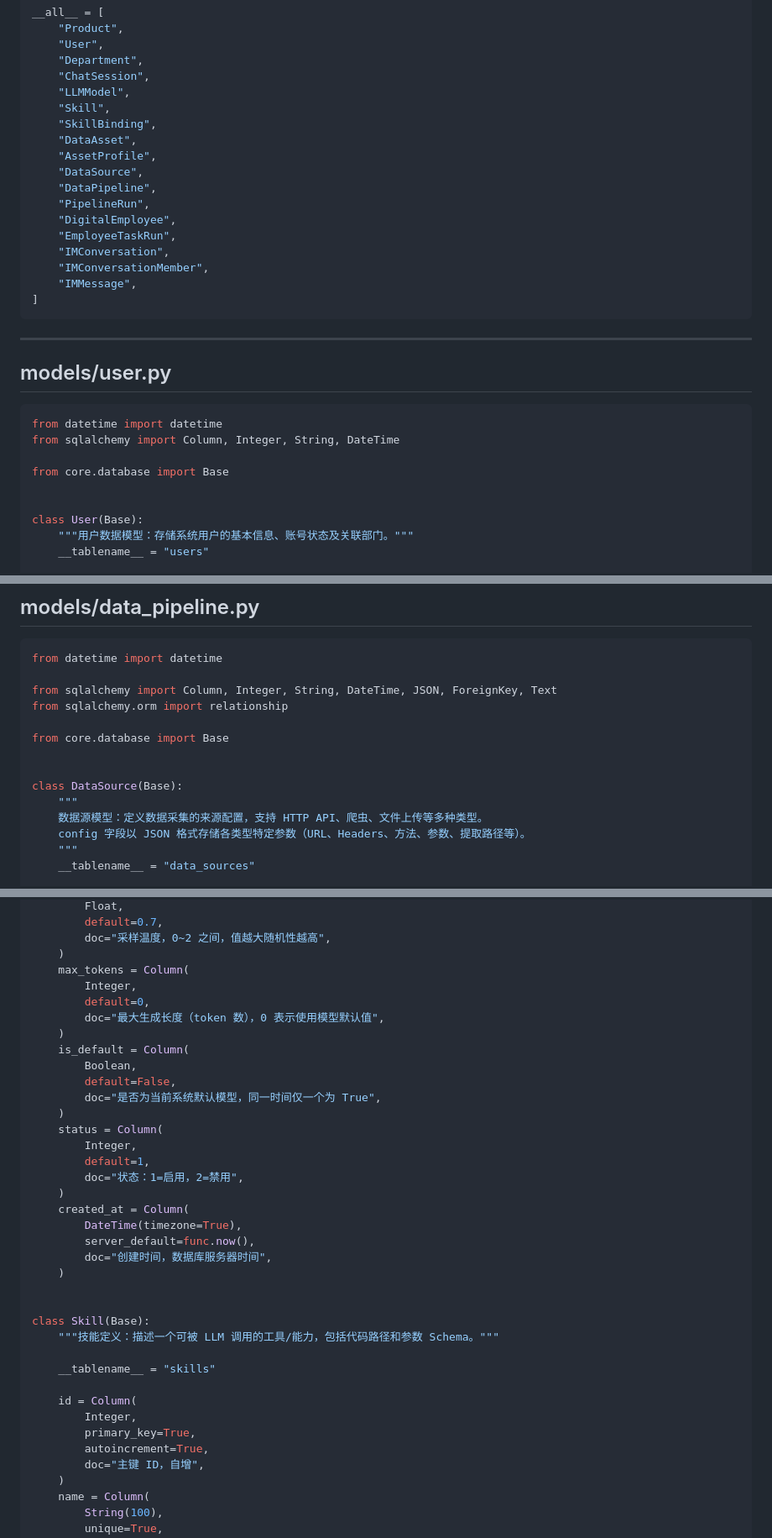
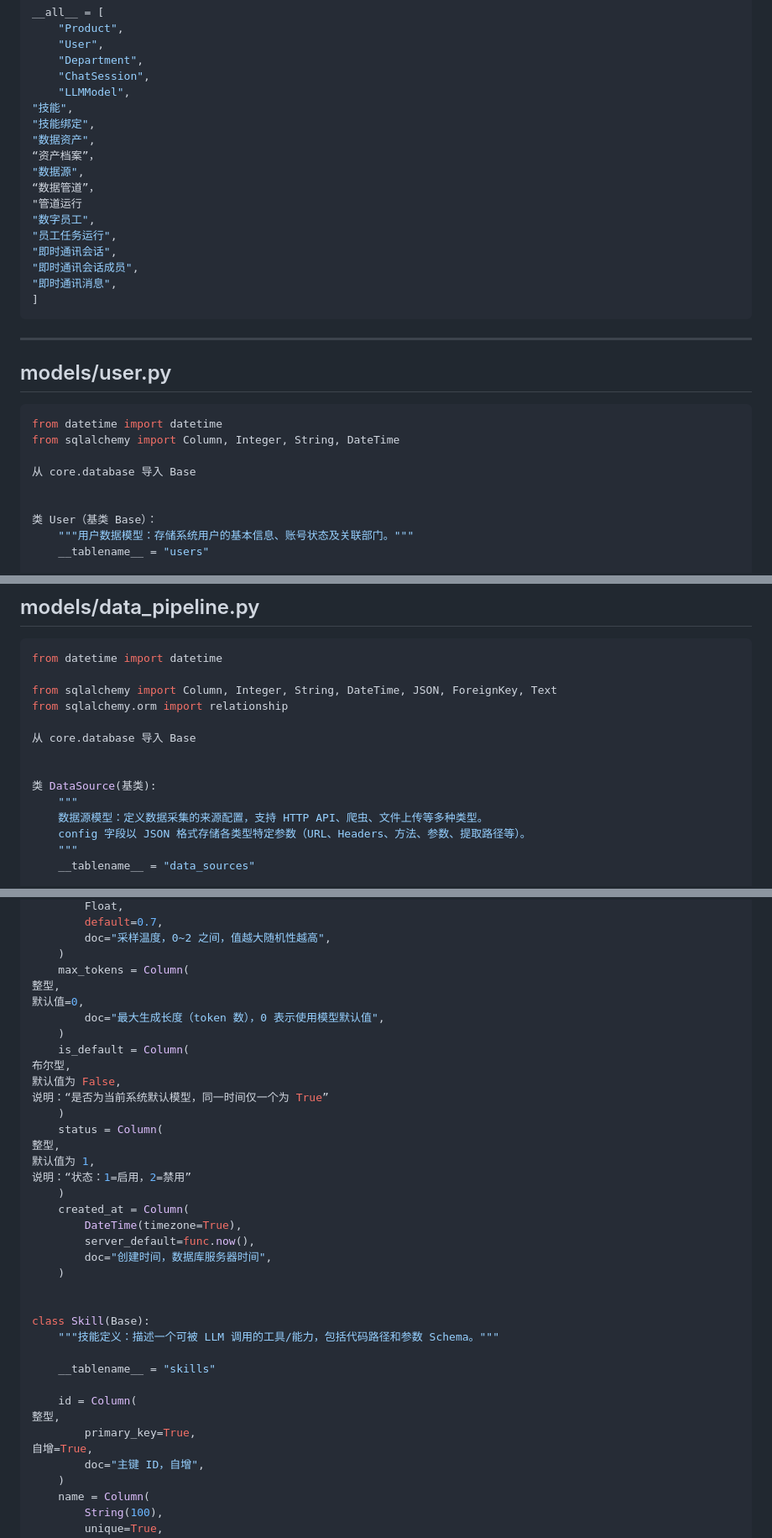
Before and after one commit to ljh6666621/api_lab, a Markdown page: lx.md, 3 parts joined by grey strips. Shown at 84% size. GitHub-like rendering.

````diff
--- a/lx.md
+++ b/lx.md
@@ -24,18 +24,18 @@ __all__ = [
     "Department",
     "ChatSession",
     "LLMModel",
-    "Skill",
-    "SkillBinding",
-    "DataAsset",
-    "AssetProfile",
-    "DataSource",
-    "DataPipeline",
-    "PipelineRun",
-    "DigitalEmployee",
-    "EmployeeTaskRun",
-    "IMConversation",
-    "IMConversationMember",
-    "IMMessage",
+"技能",
+"技能绑定",
+"数据资产",
+“资产档案”，
+"数据源",
+“数据管道”，
+"管道运行
+"数字员工",
+"员工任务运行",
+"即时通讯会话",
+"即时通讯会话成员",
+"即时通讯消息",
 ]
 ```
 
@@ -47,10 +47,10 @@ __all__ = [
 from datetime import datetime
 from sqlalchemy import Column, Integer, String, DateTime
 
-from core.database import Base
+从 core.database 导入 Base
 
 
-class User(Base):
+类 User（基类 Base）：
     """用户数据模型：存储系统用户的基本信息、账号状态及关联部门。"""
     __tablename__ = "users"
 
@@ -124,10 +124,10 @@ from datetime import datetime
 from sqlalchemy import Column, Integer, String, DateTime, JSON, ForeignKey, Text
 from sqlalchemy.orm import relationship
 
-from core.database import Base
+从 core.database 导入 Base
 
 
-class DataSource(Base):
+类 DataSource(基类):
     """
     数据源模型：定义数据采集的来源配置，支持 HTTP API、爬虫、文件上传等多种类型。
     config 字段以 JSON 格式存储各类型特定参数（URL、Headers、方法、参数、提取路径等）。
@@ -430,19 +430,19 @@ class LLMModel(Base):
         doc="采样温度，0~2 之间，值越大随机性越高",
     )
     max_tokens = Column(
-        Integer,
-        default=0,
+整型,
+默认值=0,
         doc="最大生成长度（token 数），0 表示使用模型默认值",
     )
     is_default = Column(
-        Boolean,
-        default=False,
-        doc="是否为当前系统默认模型，同一时间仅一个为 True",
+布尔型,
+默认值为 False,
+说明：“是否为当前系统默认模型，同一时间仅一个为 True”
     )
     status = Column(
-        Integer,
-        default=1,
-        doc="状态：1=启用，2=禁用",
+整型,
+默认值为 1,
+说明：“状态：1=启用，2=禁用”
     )
     created_at = Column(
         DateTime(timezone=True),
@@ -457,9 +457,9 @@ class Skill(Base):
     __tablename__ = "skills"
 
     id = Column(
-        Integer,
+整型,
         primary_key=True,
-        autoincrement=True,
+自增=True,
         doc="主键 ID，自增",
     )
     name = Column(
````
Also changed, not shown: other parts of lx.md (+10 -10 lines).
